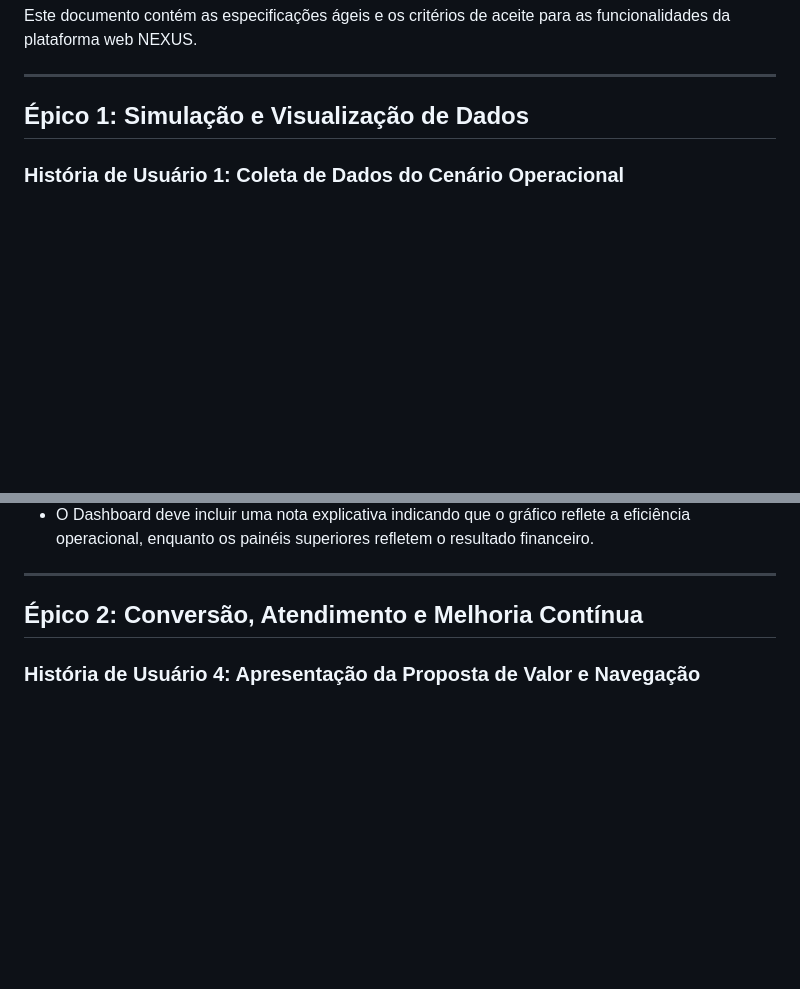
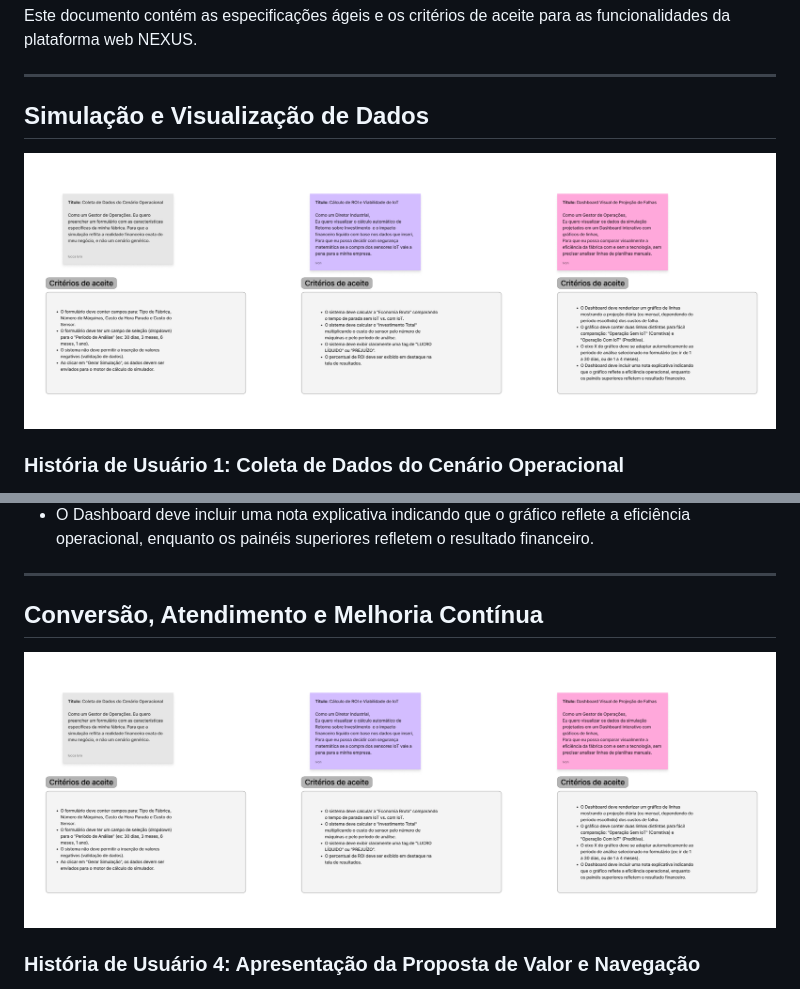
Before and after one commit to Lucca-LBF/projeto-nexus, a Markdown page: user_stories.md, 2 parts joined by grey strips. Rendered like a GitHub page; blank space fills up the shorter version.

Commit message:
Revise epic titles and include images
Updated epic titles and added images in user stories.

```diff
--- a/user_stories.md
+++ b/user_stories.md
@@ -4,7 +4,8 @@ Este documento contém as especificações ágeis e os critérios de aceite para
 
 ---
 
-##  Épico 1: Simulação e Visualização de Dados
+##  Simulação e Visualização de Dados
+![foto da historias do usuario 1](Historias1.png)
 
 ### História de Usuário 1: Coleta de Dados do Cenário Operacional
 > **Como** um Gestor de Operações,
@@ -45,7 +46,8 @@ Este documento contém as especificações ágeis e os critérios de aceite para
 
 ---
 
-##  Épico 2: Conversão, Atendimento e Melhoria Contínua
+##  Conversão, Atendimento e Melhoria Contínua
+![foto da historias do usuario 1](Historias1.png)
 
 ### História de Usuário 4: Apresentação da Proposta de Valor e Navegação
 > **Como** um Gestor de Indústria visitante,
```
